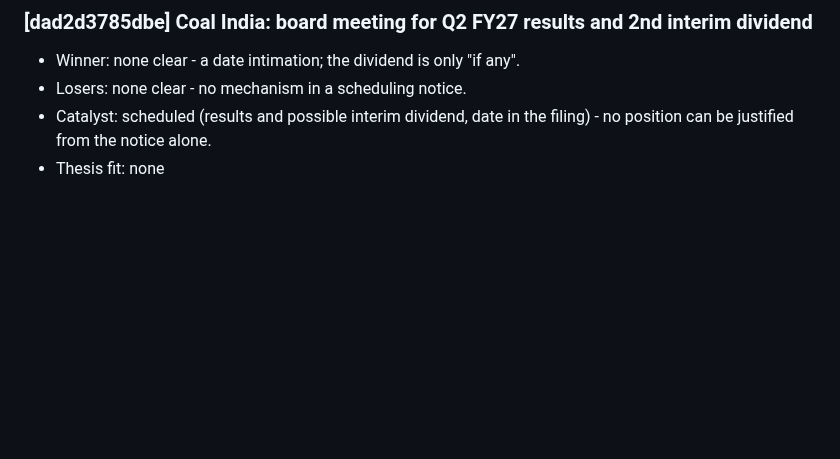
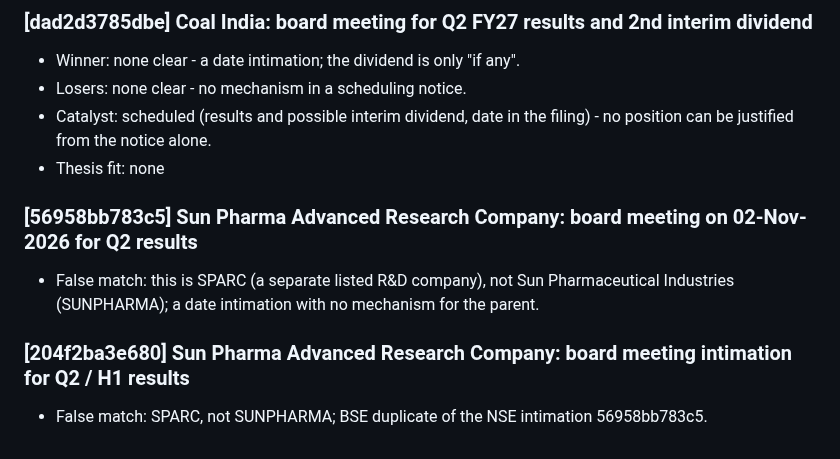
Before and after one commit to AmitJoshiAI/PaperTrade, a Markdown page: alerts/notes/2026-10-22.md, the part around the change. Rendered like a GitHub page; blank space fills up the shorter version.

Commit message:
scanner notes 2026-10-22 13:55 IST

```diff
--- a/alerts/notes/2026-10-22.md
+++ b/alerts/notes/2026-10-22.md
@@ -65,3 +65,9 @@
 - Losers: none clear - no mechanism in a scheduling notice.
 - Catalyst: scheduled (results and possible interim dividend, date in the filing) - no position can be justified from the notice alone.
 - Thesis fit: none
+
+### [56958bb783c5] Sun Pharma Advanced Research Company: board meeting on 02-Nov-2026 for Q2 results
+- False match: this is SPARC (a separate listed R&D company), not Sun Pharmaceutical Industries (SUNPHARMA); a date intimation with no mechanism for the parent.
+
+### [204f2ba3e680] Sun Pharma Advanced Research Company: board meeting intimation for Q2 / H1 results
+- False match: SPARC, not SUNPHARMA; BSE duplicate of the NSE intimation 56958bb783c5.
```
